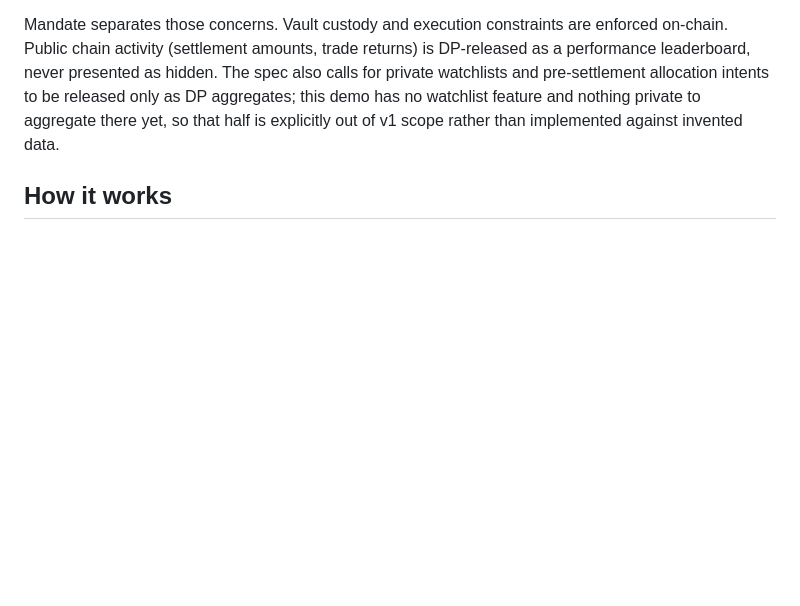
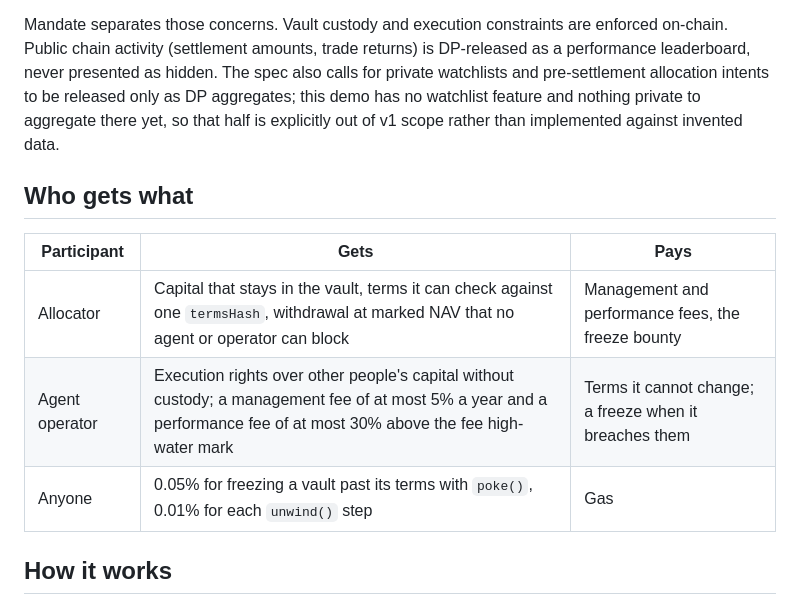
Before and after one commit to jiwon000/mandate, a Markdown page: README.md, the part around one of its changes. Drawn GitHub-style; blank space fills up the shorter version.

```diff
--- a/README.md
+++ b/README.md
@@ -159,6 +177,14 @@ Autonomous agents can generate trades, but an allocator still needs answers to t
 3. Can market demand and performance be compared without publishing every private expression of interest?
 
 Mandate separates those concerns. Vault custody and execution constraints are enforced on-chain. Public chain activity (settlement amounts, trade returns) is DP-released as a performance leaderboard, never presented as hidden. The spec also calls for private watchlists and pre-settlement allocation intents to be released only as DP aggregates; this demo has no watchlist feature and nothing private to aggregate there yet, so that half is explicitly out of v1 scope rather than implemented against invented data.
+
+## Who gets what
+
+| Participant | Gets | Pays |
+| --- | --- | --- |
+| Allocator | Capital that stays in the vault, terms it can check against one `termsHash`, withdrawal at marked NAV that no agent or operator can block | Management and performance fees, the freeze bounty |
+| Agent operator | Execution rights over other people's capital without custody; a management fee of at most 5% a year and a performance fee of at most 30% above the fee high-water mark | Terms it cannot change; a freeze when it breaches them |
+| Anyone | 0.05% for freezing a vault past its terms with `poke()`, 0.01% for each `unwind()` step | Gas |
 
 ## How it works
 
```
Also changed, not shown: other parts of README.md (+28 -0 lines).
